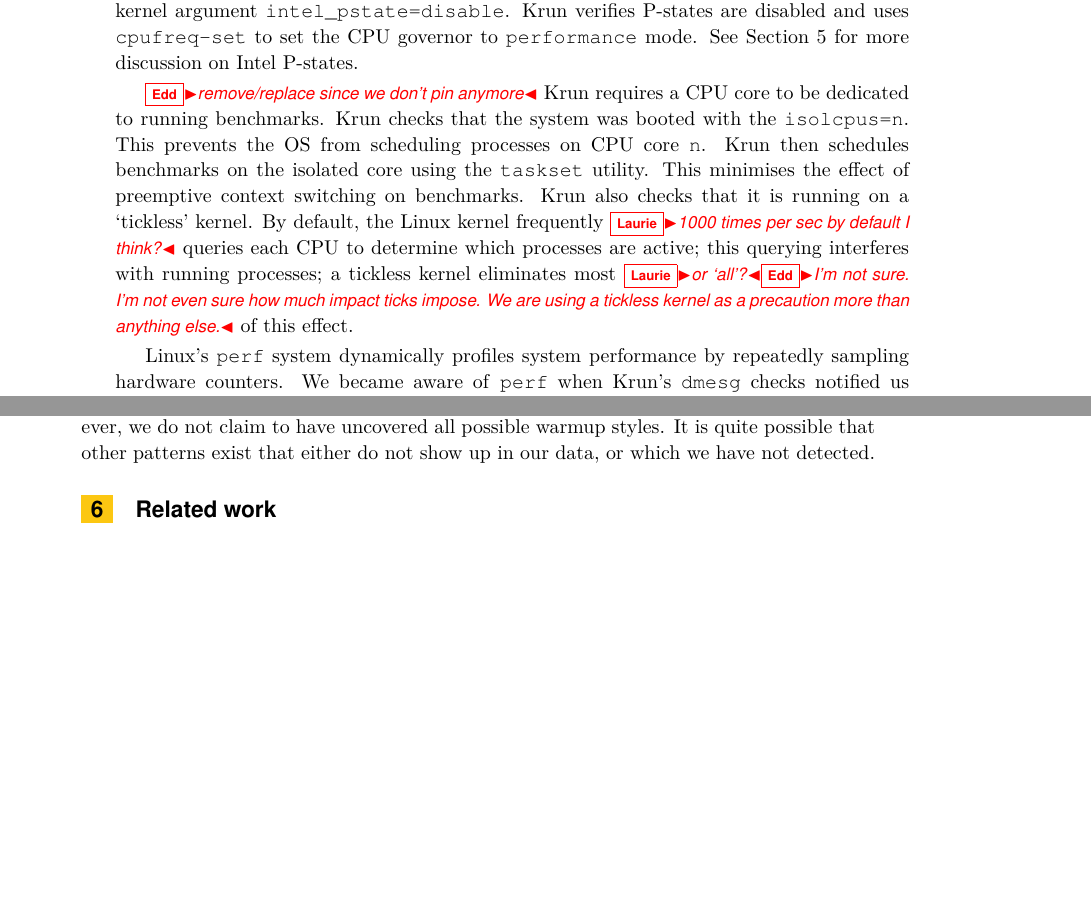
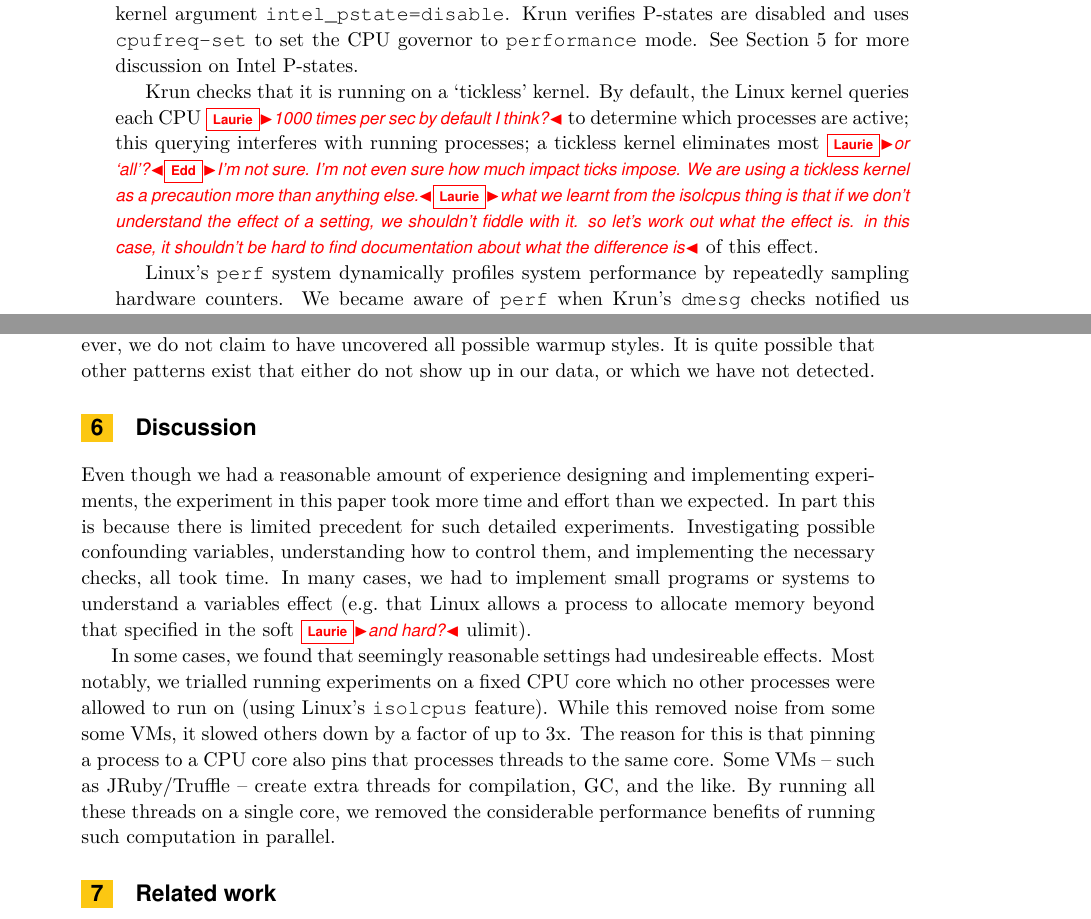
Before and after one commit to softdevteam/warmup_paper, a LaTeX paper (warmup.tex): two parts of pages 6 and 11 of 11, joined at a grey line, cut so that both start at the same text, the shorter picture padded with empty space. Compiled offline with pdfLaTeX.

Commit message:
Move the CPU pinning stuff to a discussion section.

```diff
--- a/warmup.tex
+++ b/warmup.tex
@@ -422,18 +420,12 @@ the kernel by passing the kernel argument \texttt{intel\_pstate=disable}.
 the CPU governor to \texttt{performance} mode. See
 Section~\ref{sec:threats} for more discussion on Intel P-states.
 
-\edd{remove/replace since we don't pin anymore}
-\krun requires a CPU core to be dedicated to running benchmarks. \krun
-checks that the system was booted with the \texttt{isolcpus=n}. This prevents
-the OS from scheduling processes on CPU core \texttt{n}. \krun then schedules
-benchmarks on the isolated core using the \texttt{taskset} utility. This
-minimises the effect of preemptive context switching on benchmarks. \krun also
-checks that it is running on a `tickless' kernel. By default, the Linux kernel
-frequently \laurie{1000 times per sec by default I think?} queries each CPU to
+\krun checks that it is running on a `tickless' kernel. By default, the Linux kernel
+queries each CPU \laurie{1000 times per sec by default I think?} to
 determine which processes are active; this querying interferes with running
 processes; a tickless kernel eliminates most \laurie{or `all'?}\edd{I'm not
 sure. I'm not even sure how much impact ticks impose. We are using a tickless
-kernel as a precaution more than anything else.} of this effect.
+kernel as a precaution more than anything else.}\laurie{what we learnt from the isolcpus thing is that if we don't understand the effect of a setting, we shouldn't fiddle with it. so let's work out what the effect is. in this case, it shouldn't be hard to find documentation about what the difference is} of this effect.
 
 Linux's \texttt{perf} system dynamically profiles system performance by
 repeatedly sampling hardware counters. We became aware of \texttt{perf} when
@@ -698,6 +690,28 @@ is quite possible that other patterns exist that either do not show up in our
 data, or which we have not detected.
 
 
+\section{Discussion}
+
+Even though we had a reasonable amount of experience designing and implementing
+experiments, the experiment in this paper took more time and effort than we
+expected. In part this is because there is limited precedent for such detailed
+experiments. Investigating possible confounding variables, understanding how to
+control them, and implementing the necessary checks, all took time. In many
+cases, we had to implement small programs or systems to understand a variables
+effect (e.g.~that Linux allows a process to allocate memory beyond that
+specified in the soft \laurie{and hard?} ulimit).
+
+In some cases, we found that seemingly reasonable settings had undesireable
+effects. Most notably, we trialled running experiments on a fixed CPU core which
+no other processes were allowed to run on (using Linux's \texttt{isolcpus}
+feature). While this removed noise from some some VMs, it slowed others down by
+a factor of up to 3x. The reason for this is that pinning a process to a CPU
+core also pins that processes threads to the same core. Some VMs -- such as
+JRuby/Truffle -- create extra threads for compilation, GC, and the like. By
+running all these threads on a single core, we removed the considerable
+performance benefits of running such computation in parallel.
+
+
 \section{Related work}
 
 There are two works we are aware of which explicitly note unusual warmup
```
Also changed, not shown: warmup.tex (4 more changed lines).
